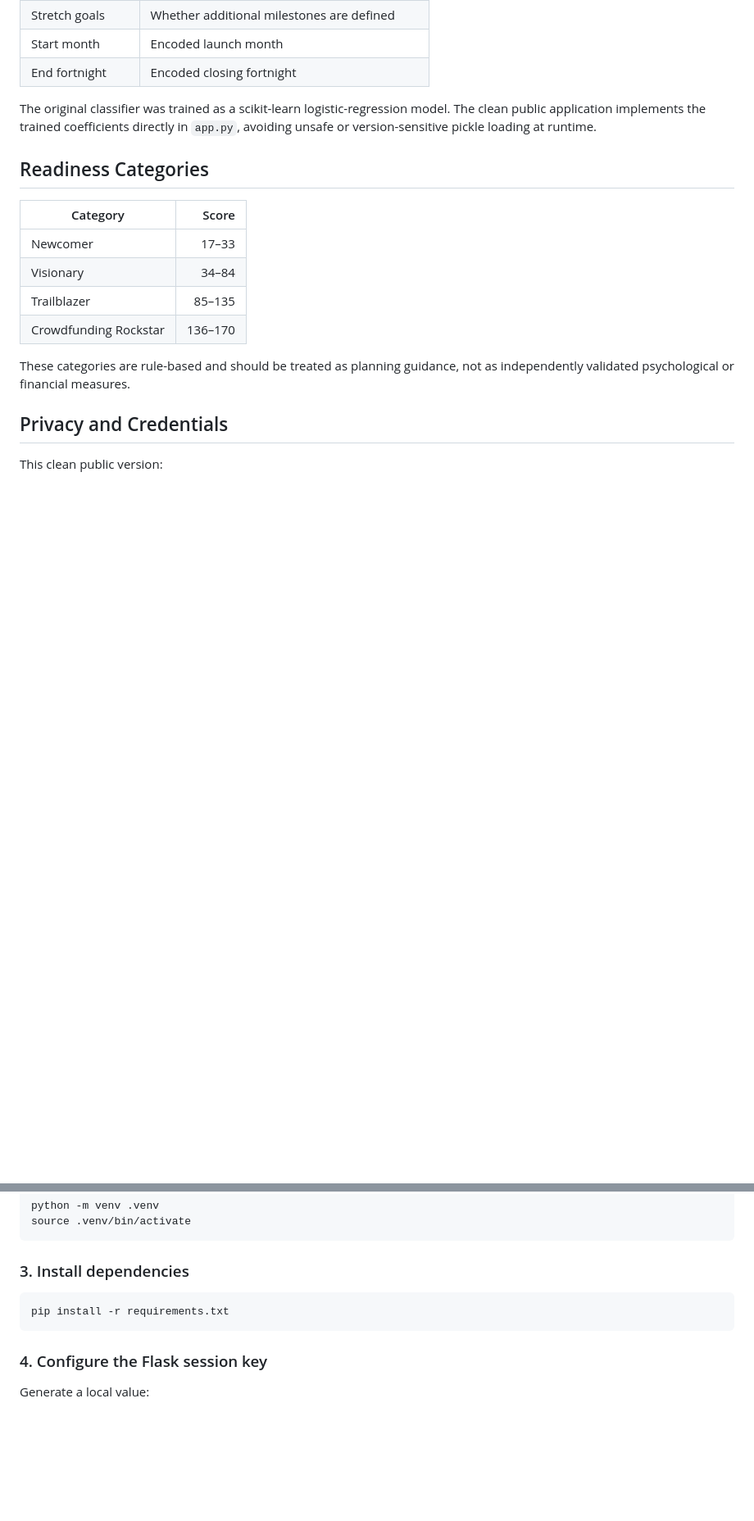
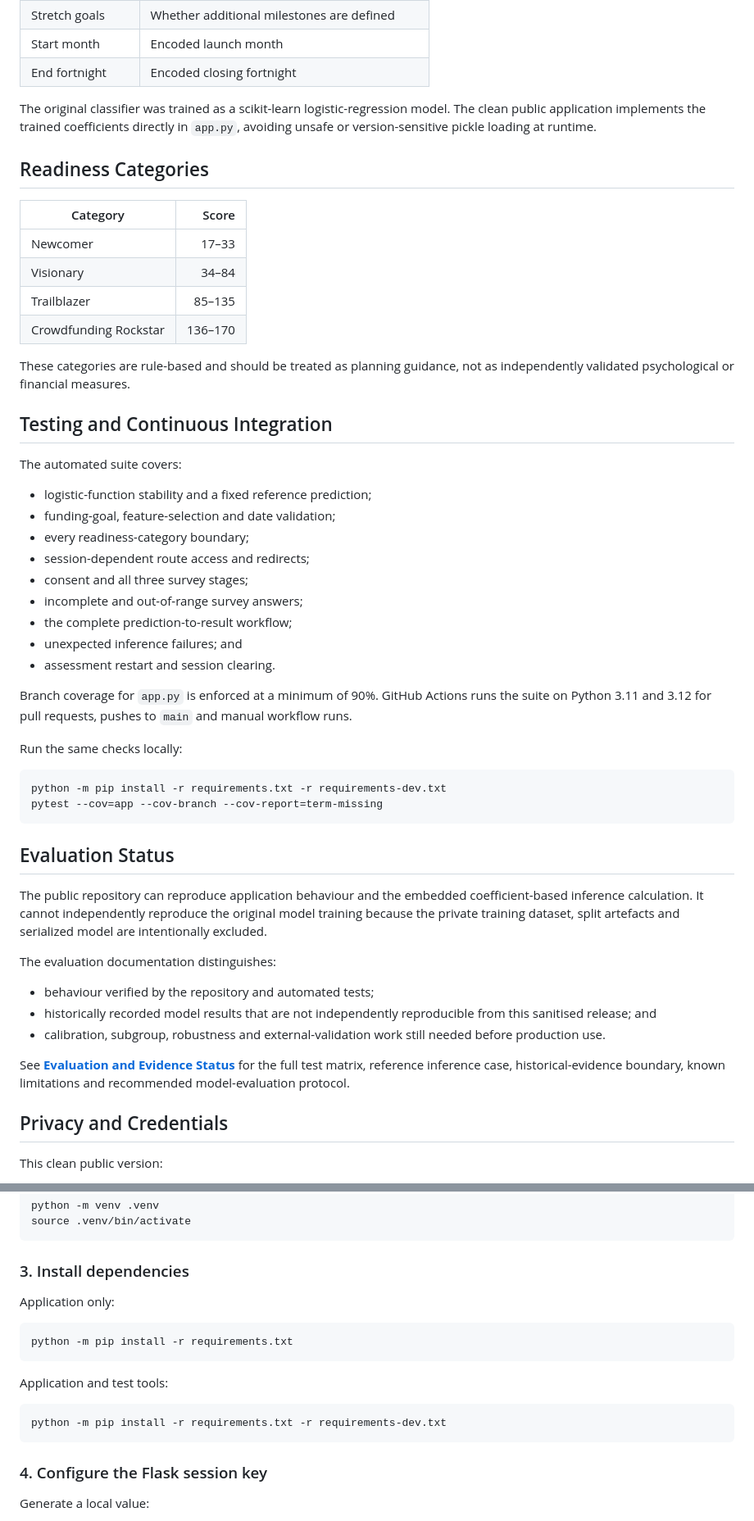
Before and after one commit to Lukeyone/crowdfunding-success-predictor, a Markdown page: README.md, 2 parts joined by grey strips. Shown at 82% size. Drawn GitHub-style; blank space fills up the shorter version.

Commit message:
Document tests evaluation and CI

````diff
--- a/README.md
+++ b/README.md
@@ -58,8 +60,8 @@ Combined campaign snapshot
 
 The original classifier was trained as a scikit-learn logistic-regression
 model. The clean public application implements the trained coefficients
-directly in `app.py`, avoiding unsafe or version-sensitive pickle loading
-at runtime.
+directly in `app.py`, avoiding unsafe or version-sensitive pickle loading at
+runtime.
 
 ## Readiness Categories
 
@@ -72,6 +74,50 @@ at runtime.
 
 These categories are rule-based and should be treated as planning guidance,
 not as independently validated psychological or financial measures.
+
+## Testing and Continuous Integration
+
+The automated suite covers:
+
+- logistic-function stability and a fixed reference prediction;
+- funding-goal, feature-selection and date validation;
+- every readiness-category boundary;
+- session-dependent route access and redirects;
+- consent and all three survey stages;
+- incomplete and out-of-range survey answers;
+- the complete prediction-to-result workflow;
+- unexpected inference failures; and
+- assessment restart and session clearing.
+
+Branch coverage for `app.py` is enforced at a minimum of 90%. GitHub Actions
+runs the suite on Python 3.11 and 3.12 for pull requests, pushes to `main` and
+manual workflow runs.
+
+Run the same checks locally:
+
+```bash
+python -m pip install -r requirements.txt -r requirements-dev.txt
+pytest --cov=app --cov-branch --cov-report=term-missing
+```
+
+## Evaluation Status
+
+The public repository can reproduce application behaviour and the embedded
+coefficient-based inference calculation. It cannot independently reproduce the
+original model training because the private training dataset, split artefacts
+and serialized model are intentionally excluded.
+
+The evaluation documentation distinguishes:
+
+- behaviour verified by the repository and automated tests;
+- historically recorded model results that are not independently reproducible
+  from this sanitised release; and
+- calibration, subgroup, robustness and external-validation work still needed
+  before production use.
+
+See **[Evaluation and Evidence Status](docs/EVALUATION.md)** for the full test
+matrix, reference inference case, historical-evidence boundary, known
+limitations and recommended model-evaluation protocol.
 
 ## Privacy and Credentials
 
@@ -134,8 +189,16 @@ source .venv/bin/activate
 
 ### 3. Install dependencies
 
+Application only:
+
 ```bash
-pip install -r requirements.txt
+python -m pip install -r requirements.txt
+```
+
+Application and test tools:
+
+```bash
+python -m pip install -r requirements.txt -r requirements-dev.txt
 ```
 
 ### 4. Configure the Flask session key
````
Also changed, not shown: other parts of README.md (+39 -26 lines).
